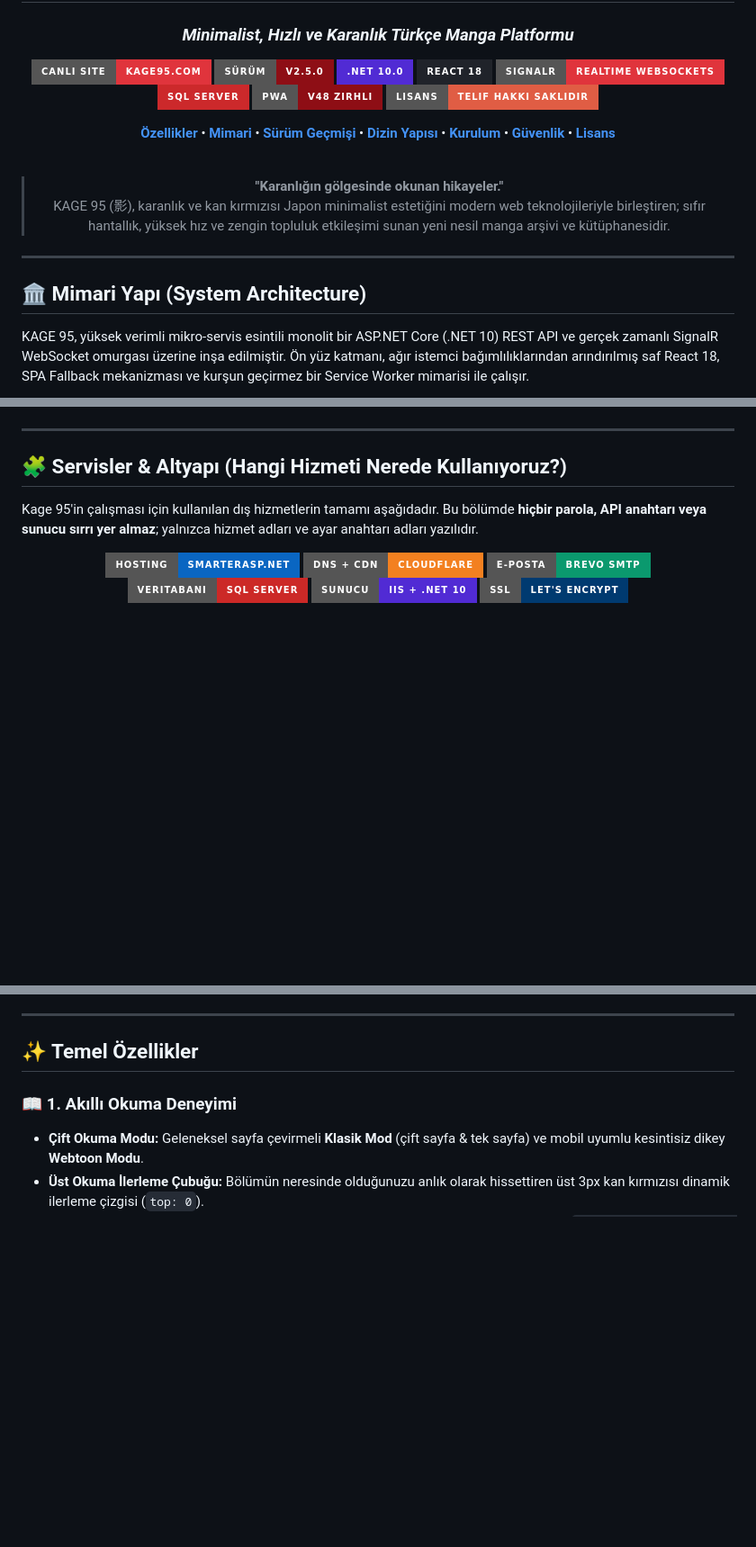
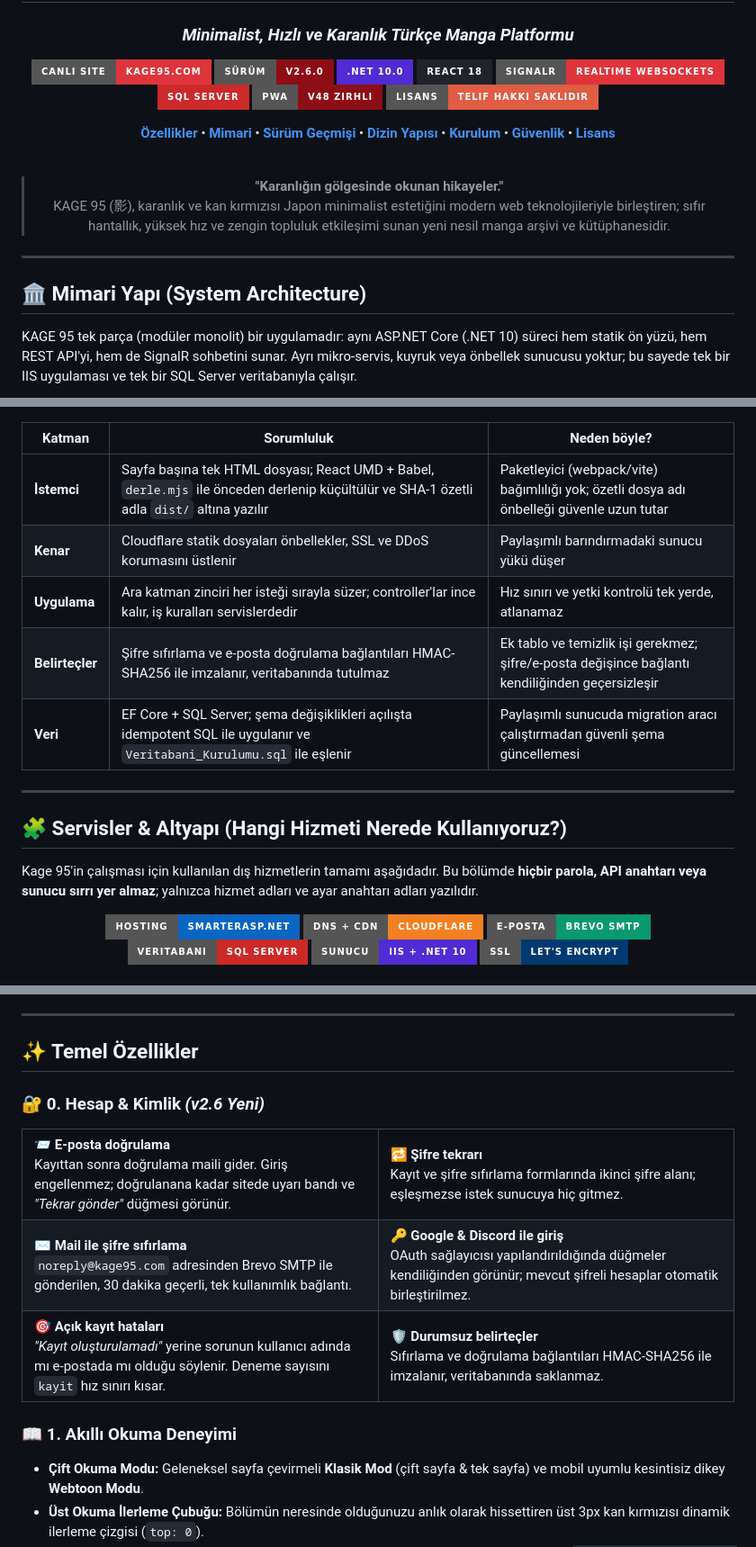
Before and after one commit to jagwey/manga-web, a Markdown page: README.md, 3 parts joined by grey strips. Shown at 90% size. GitHub-like rendering; badges without logos; blank space fills up the shorter version.

Commit message:
docs: README v2.6 hesap ozellikleri, sade mimari diyagrami, CHANGELOG 2.6.0
Co-Authored-By: Claude Opus 5.5 <noreply@anthropic.com>

````diff
--- a/README.md
+++ b/README.md
@@ -11,7 +11,7 @@
 
   <p align="center">
     <a href="https://kage95.com"><img src="https://img.shields.io/badge/Canlı_Site-kage95.com-e0343c?style=for-the-badge&logo=google-chrome&logoColor=white" alt="Live Site" /></a>
-    <a href="CHANGELOG.md"><img src="https://img.shields.io/badge/Sürüm-v2.5.0-8e0e15?style=for-the-badge&logo=git&logoColor=white" alt="Version 2.5.0" /></a>
+    <a href="CHANGELOG.md"><img src="https://img.shields.io/badge/Sürüm-v2.6.0-8e0e15?style=for-the-badge&logo=git&logoColor=white" alt="Version 2.6.0" /></a>
     <a href="https://dotnet.microsoft.com/"><img src="https://img.shields.io/badge/.NET_10.0-512BD4?style=for-the-badge&logo=dotnet&logoColor=white" alt=".NET 10" /></a>
     <a href="https://react.dev"><img src="https://img.shields.io/badge/React_18-20232A?style=for-the-badge&logo=react&logoColor=61DAFB" alt="React 18" /></a>
     <a href="https://dotnet.microsoft.com/apps/aspnet/signalr"><img src="https://img.shields.io/badge/SignalR-Realtime_WebSockets-e0343c?style=for-the-badge&logo=signal&logoColor=white" alt="SignalR" /></a>
@@ -41,6 +41,6 @@
 
 ## 🏛️ Mimari Yapı (System Architecture)
 
-KAGE 95, yüksek verimli mikro-servis esintili monolit bir ASP.NET Core (.NET 10) REST API ve gerçek zamanlı SignalR WebSocket omurgası üzerine inşa edilmiştir. Ön yüz katmanı, ağır istemci bağımlılıklarından arındırılmış saf React 18, SPA Fallback mekanizması ve kurşun geçirmez bir Service Worker mimarisi ile çalışır.
+KAGE 95 tek parça (modüler monolit) bir uygulamadır: aynı ASP.NET Core (.NET 10) süreci hem statik ön yüzü, hem REST API'yi, hem de SignalR sohbetini sunar. Ayrı mikro-servis, kuyruk veya önbellek sunucusu yoktur; bu sayede tek bir IIS uygulaması ve tek bir SQL Server veritabanıyla çalışır.
 
 ```mermaid
@@ -85,4 +87,12 @@ flowchart TD
 ```
+
+| Katman | Sorumluluk | Neden böyle? |
+|---|---|---|
+| **İstemci** | Sayfa başına tek HTML dosyası; React UMD + Babel, `derle.mjs` ile önceden derlenip küçültülür ve SHA-1 özetli adla `dist/` altına yazılır | Paketleyici (webpack/vite) bağımlılığı yok; özetli dosya adı önbelleği güvenle uzun tutar |
+| **Kenar** | Cloudflare statik dosyaları önbellekler, SSL ve DDoS korumasını üstlenir | Paylaşımlı barındırmadaki sunucu yükü düşer |
+| **Uygulama** | Ara katman zinciri her isteği sırayla süzer; controller'lar ince kalır, iş kuralları servislerdedir | Hız sınırı ve yetki kontrolü tek yerde, atlanamaz |
+| **Belirteçler** | Şifre sıfırlama ve e-posta doğrulama bağlantıları HMAC-SHA256 ile imzalanır, veritabanında tutulmaz | Ek tablo ve temizlik işi gerekmez; şifre/e-posta değişince bağlantı kendiliğinden geçersizleşir |
+| **Veri** | EF Core + SQL Server; şema değişiklikleri açılışta idempotent SQL ile uygulanır ve `Veritabani_Kurulumu.sql` ile eşlenir | Paylaşımlı sunucuda migration aracı çalıştırmadan güvenli şema güncellemesi |
 
 ---
 
@@ -248,6 +282,41 @@ flowchart TD
 ---
 
 ## ✨ Temel Özellikler
+
+### 🔐 0. Hesap & Kimlik *(v2.6 Yeni)*
+
+<table>
+  <tr>
+    <td width="50%" valign="top">
+      <b>📨 E-posta doğrulama</b><br/>
+      Kayıttan sonra doğrulama maili gider. Giriş engellenmez; doğrulanana kadar sitede uyarı bandı ve <i>"Tekrar gönder"</i> düğmesi görünür.
+    </td>
+    <td width="50%" valign="top">
+      <b>🔁 Şifre tekrarı</b><br/>
+      Kayıt ve şifre sıfırlama formlarında ikinci şifre alanı; eşleşmezse istek sunucuya hiç gitmez.
+    </td>
+  </tr>
+  <tr>
+    <td valign="top">
+      <b>✉️ Mail ile şifre sıfırlama</b><br/>
+      <code>noreply@kage95.com</code> adresinden Brevo SMTP ile gönderilen, 30 dakika geçerli, tek kullanımlık bağlantı.
+    </td>
+    <td valign="top">
+      <b>🔑 Google & Discord ile giriş</b><br/>
+      OAuth sağlayıcısı yapılandırıldığında düğmeler kendiliğinden görünür; mevcut şifreli hesaplar otomatik birleştirilmez.
+    </td>
+  </tr>
+  <tr>
+    <td valign="top">
+      <b>🎯 Açık kayıt hataları</b><br/>
+      <i>"Kayıt oluşturulamadı"</i> yerine sorunun kullanıcı adında mı e-postada mı olduğu söylenir. Deneme sayısını <code>kayit</code> hız sınırı kısar.
+    </td>
+    <td valign="top">
+      <b>🛡️ Durumsuz belirteçler</b><br/>
+      Sıfırlama ve doğrulama bağlantıları HMAC-SHA256 ile imzalanır, veritabanında saklanmaz.
+    </td>
+  </tr>
+</table>
 
 ### 📖 1. Akıllı Okuma Deneyimi
 - **Çift Okuma Modu:** Geleneksel sayfa çevirmeli **Klasik Mod** (çift sayfa & tek sayfa) ve mobil uyumlu kesintisiz dikey **Webtoon Modu**.
````
Also changed, not shown: other parts of README.md (+61 -34 lines), CHANGELOG.md (+18 -1 lines).
